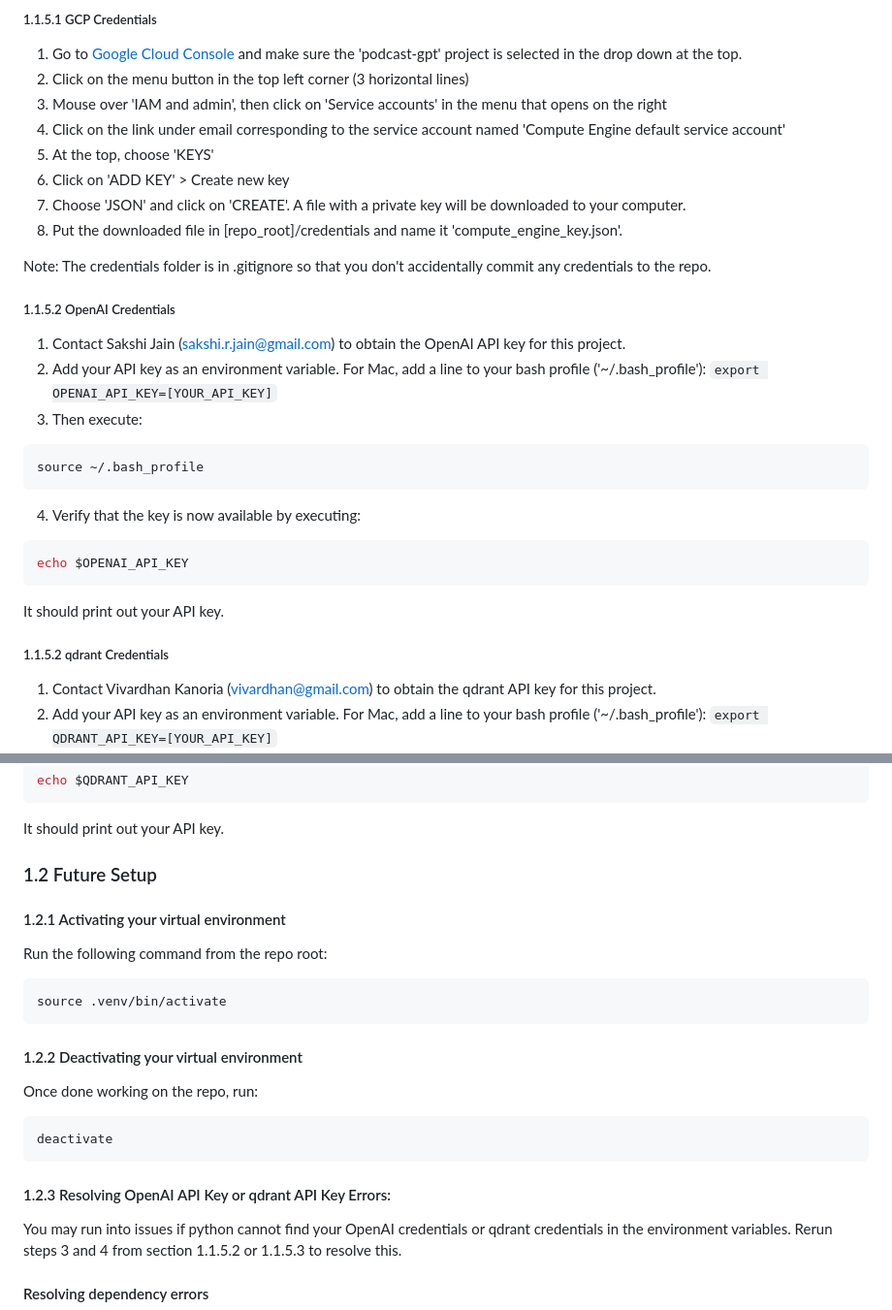
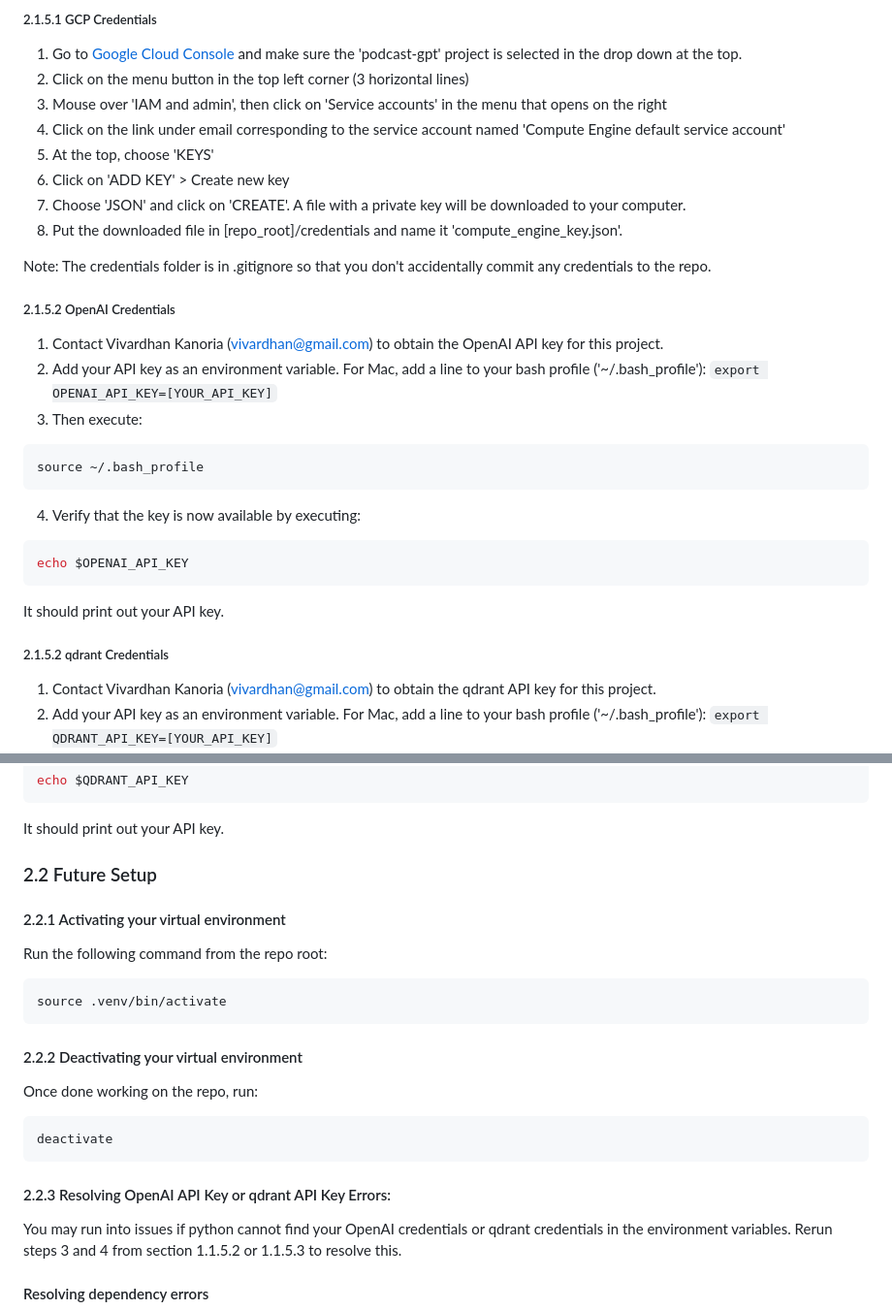
Before and after one commit to vivardhan/podcast-gpt, a Markdown page: README.md, 2 parts joined by grey strips. Shown at 97% size. GitHub-like rendering.

````diff
--- a/README.md
+++ b/README.md
@@ -50,5 +76,5 @@ For Linux/Debian, follow these [instructions](https://bazel.build/install/ubuntu
 
-##### 1.1.5.1 GCP Credentials
+##### 2.1.5.1 GCP Credentials
 1. Go to [Google Cloud Console](console.cloud.google.com) and make sure the 'podcast-gpt' project is selected in the drop down at the top.
 2. Click on the menu button in the top left corner (3 horizontal lines)
 3. Mouse over 'IAM and admin', then click on 'Service accounts' in the menu that opens on the right
@@ -60,8 +86,8 @@ For Linux/Debian, follow these [instructions](https://bazel.build/install/ubuntu
 
 Note: The credentials folder is in .gitignore so that you don't accidentally commit any credentials to the repo.
 
-##### 1.1.5.2 OpenAI Credentials
-1. Contact Sakshi Jain (sakshi.r.jain@gmail.com) to obtain the OpenAI API key for this project.
+##### 2.1.5.2 OpenAI Credentials
+1. Contact Vivardhan Kanoria (vivardhan@gmail.com) to obtain the OpenAI API key for this project.
 2. Add your API key as an environment variable. For Mac, add a line to your bash profile ('~/.bash_profile'):
 `export OPENAI_API_KEY=[YOUR_API_KEY]`
 3. Then execute:
@@ -74,7 +100,7 @@ echo $OPENAI_API_KEY
 ```
 It should print out your API key.
 
-##### 1.1.5.2 qdrant Credentials
+##### 2.1.5.2 qdrant Credentials
 1. Contact Vivardhan Kanoria (vivardhan@gmail.com) to obtain the qdrant API key for this project.
 2. Add your API key as an environment variable. For Mac, add a line to your bash profile ('~/.bash_profile'):
 `export QDRANT_API_KEY=[YOUR_API_KEY]`
@@ -88,21 +114,21 @@ echo $QDRANT_API_KEY
 ```
 It should print out your API key.
 
-### 1.2 Future Setup
+### 2.2 Future Setup
 
-#### 1.2.1 Activating your virtual environment
+#### 2.2.1 Activating your virtual environment
 Run the following command from the repo root:
 ```bash
 source .venv/bin/activate
 ```
 
-#### 1.2.2 Deactivating your virtual environment
+#### 2.2.2 Deactivating your virtual environment
 Once done working on the repo, run:
 ```bash
 deactivate
 ```
 
-#### 1.2.3 Resolving OpenAI API Key or qdrant API Key Errors:
+#### 2.2.3 Resolving OpenAI API Key or qdrant API Key Errors:
 You may run into issues if python cannot find your OpenAI credentials or qdrant credentials in the environment variables. Rerun steps 3 and 4 from section 1.1.5.2 or 1.1.5.3 to resolve this.
 
 #### Resolving dependency errors
````
Also changed, not shown: other parts of README.md (+38 -45 lines).
